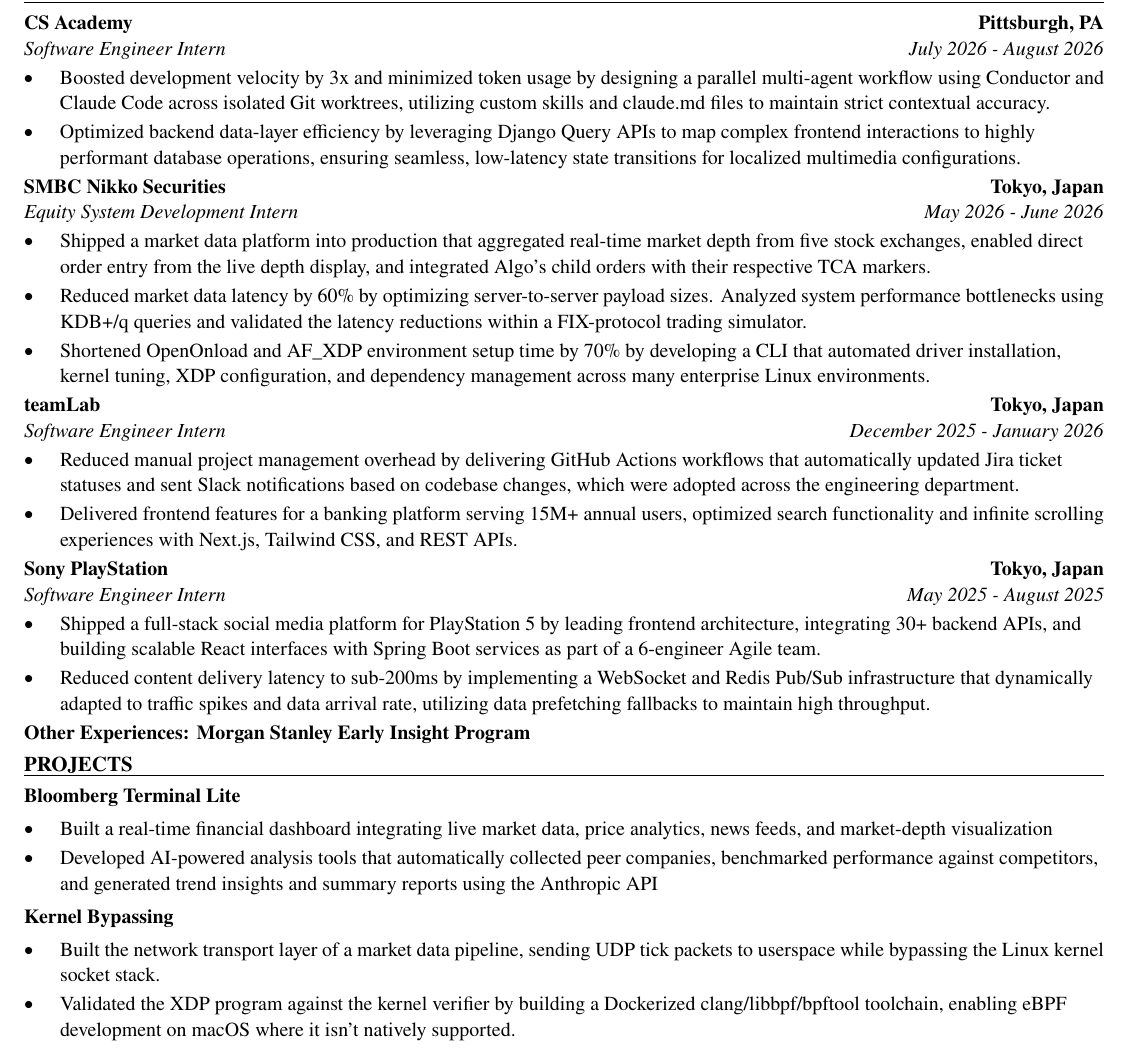
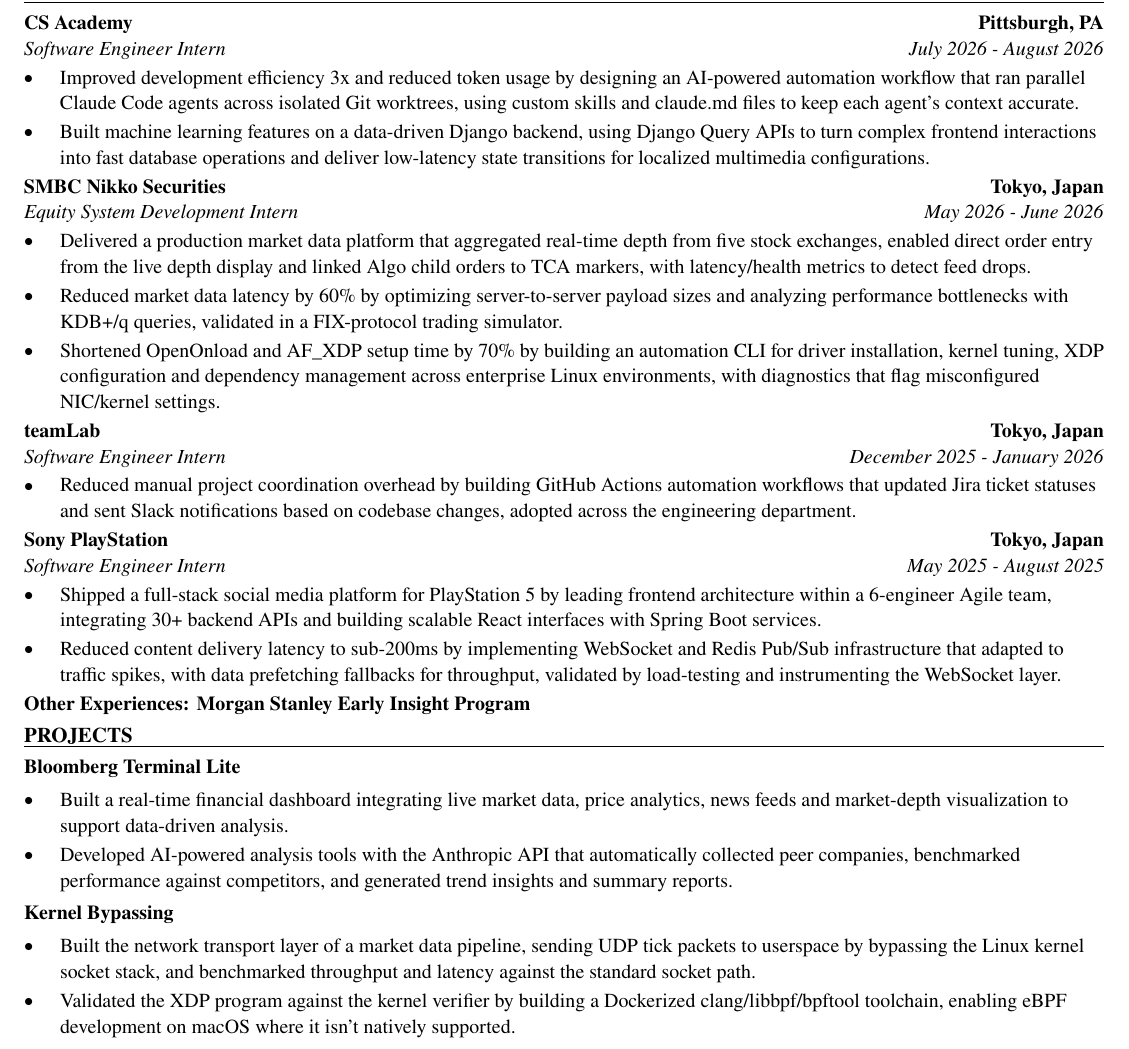
Before and after one commit to xinyichan04/resume, a LaTeX CV (resume.tex): part of the page, cut so that both start at the same text. Compiled offline with pdfLaTeX.

Commit message:
Tailor for Covestro: Digital R&D Intern (ATS score 0.0 -> 0.0)

```diff
--- a/resume.tex
+++ b/resume.tex
@@ -52,40 +52,39 @@
 \section*{WORK EXPERIENCE}
 \entry{CS Academy}{Pittsburgh, PA}{Software Engineer Intern}{July 2026 - August 2026}
 \begin{itemize}
-  \item Boosted development velocity by 3x and minimized token usage by designing a parallel multi-agent workflow using Conductor and Claude Code across isolated Git worktrees, utilizing custom skills and claude.md files to maintain strict contextual accuracy.
-  \item Optimized backend data-layer efficiency by leveraging Django Query APIs to map complex frontend interactions to highly performant database operations, ensuring seamless, low-latency state transitions for localized multimedia configurations.
+  \item Improved development efficiency 3x and reduced token usage by designing an AI-powered automation workflow that ran parallel Claude Code agents across isolated Git worktrees, using custom skills and claude.md files to keep each agent's context accurate.
+  \item Built machine learning features on a data-driven Django backend, using Django Query APIs to turn complex frontend interactions into fast database operations and deliver low-latency state transitions for localized multimedia configurations.
 \end{itemize}
 
 \entry{SMBC Nikko Securities}{Tokyo, Japan}{Equity System Development Intern}{May 2026 - June 2026}
 \begin{itemize}
-  \item Shipped a market data platform into production that aggregated real-time market depth from five stock exchanges, enabled direct order entry from the live depth display, and integrated Algo's child orders with their respective TCA markers.
-  \item Reduced market data latency by 60\% by optimizing server-to-server payload sizes. Analyzed system performance bottlenecks using KDB+/q queries and validated the latency reductions within a FIX-protocol trading simulator.
-  \item Shortened OpenOnload and AF\_XDP environment setup time by 70\% by developing a CLI that automated driver installation, kernel tuning, XDP configuration, and dependency management across many enterprise Linux environments.
+  \item Delivered a production market data platform that aggregated real-time depth from five stock exchanges, enabled direct order entry from the live depth display and linked Algo child orders to TCA markers, with latency/health metrics to detect feed drops.
+  \item Reduced market data latency by 60\% by optimizing server-to-server payload sizes and analyzing performance bottlenecks with KDB+/q queries, validated in a FIX-protocol trading simulator.
+  \item Shortened OpenOnload and AF\_XDP setup time by 70\% by building an automation CLI for driver installation, kernel tuning, XDP configuration and dependency management across enterprise Linux environments, with diagnostics that flag misconfigured NIC/kernel settings.
 \end{itemize}
 
 \entry{teamLab}{Tokyo, Japan}{Software Engineer Intern}{December 2025 - January 2026}
 \begin{itemize}
-  \item Reduced manual project management overhead by delivering GitHub Actions workflows that automatically updated Jira ticket statuses and sent Slack notifications based on codebase changes, which were adopted across the engineering department.
-  \item Delivered frontend features for a banking platform serving 15M+ annual users, optimized search functionality and infinite scrolling experiences with Next.js, Tailwind CSS, and REST APIs.
+  \item Reduced manual project coordination overhead by building GitHub Actions automation workflows that updated Jira ticket statuses and sent Slack notifications based on codebase changes, adopted across the engineering department.
 \end{itemize}
 
 \entry{Sony PlayStation}{Tokyo, Japan}{Software Engineer Intern}{May 2025 - August 2025}
 \begin{itemize}
-  \item Shipped a full-stack social media platform for PlayStation 5 by leading frontend architecture, integrating 30+ backend APIs, and building scalable React interfaces with Spring Boot services as part of a 6-engineer Agile team.
-  \item Reduced content delivery latency to sub-200ms by implementing a WebSocket and Redis Pub/Sub infrastructure that dynamically adapted to traffic spikes and data arrival rate, utilizing data prefetching fallbacks to maintain high throughput.
+  \item Shipped a full-stack social media platform for PlayStation 5 by leading frontend architecture within a 6-engineer Agile team, integrating 30+ backend APIs and building scalable React interfaces with Spring Boot services.
+  \item Reduced content delivery latency to sub-200ms by implementing WebSocket and Redis Pub/Sub infrastructure that adapted to traffic spikes, with data prefetching fallbacks for throughput, validated by load-testing and instrumenting the WebSocket layer.
 \end{itemize}
 \textbf{Other Experiences: Morgan Stanley Early Insight Program}
 
 \section*{PROJECTS}
 \textbf{Bloomberg Terminal Lite}\par\vspace{2pt}
 \begin{itemize}
-  \item Built a real-time financial dashboard integrating live market data, price analytics, news feeds, and market-depth visualization
-  \item Developed AI-powered analysis tools that automatically collected peer companies, benchmarked performance against competitors, and generated trend insights and summary reports using the Anthropic API
+  \item Built a real-time financial dashboard integrating live market data, price analytics, news feeds and market-depth visualization to support data-driven analysis.
+  \item Developed AI-powered analysis tools with the Anthropic API that automatically collected peer companies, benchmarked performance against competitors, and generated trend insights and summary reports.
 \end{itemize}
 \vspace{2pt}
 \textbf{Kernel Bypassing}\par\vspace{2pt}
 \begin{itemize}
-  \item Built the network transport layer of a market data pipeline, sending UDP tick packets to userspace while bypassing the Linux kernel socket stack.
+  \item Built the network transport layer of a market data pipeline, sending UDP tick packets to userspace by bypassing the Linux kernel socket stack, and benchmarked throughput and latency against the standard socket path.
   \item Validated the XDP program against the kernel verifier by building a Dockerized clang/libbpf/bpftool toolchain, enabling eBPF development on macOS where it isn't natively supported.
 \end{itemize}
 
```
